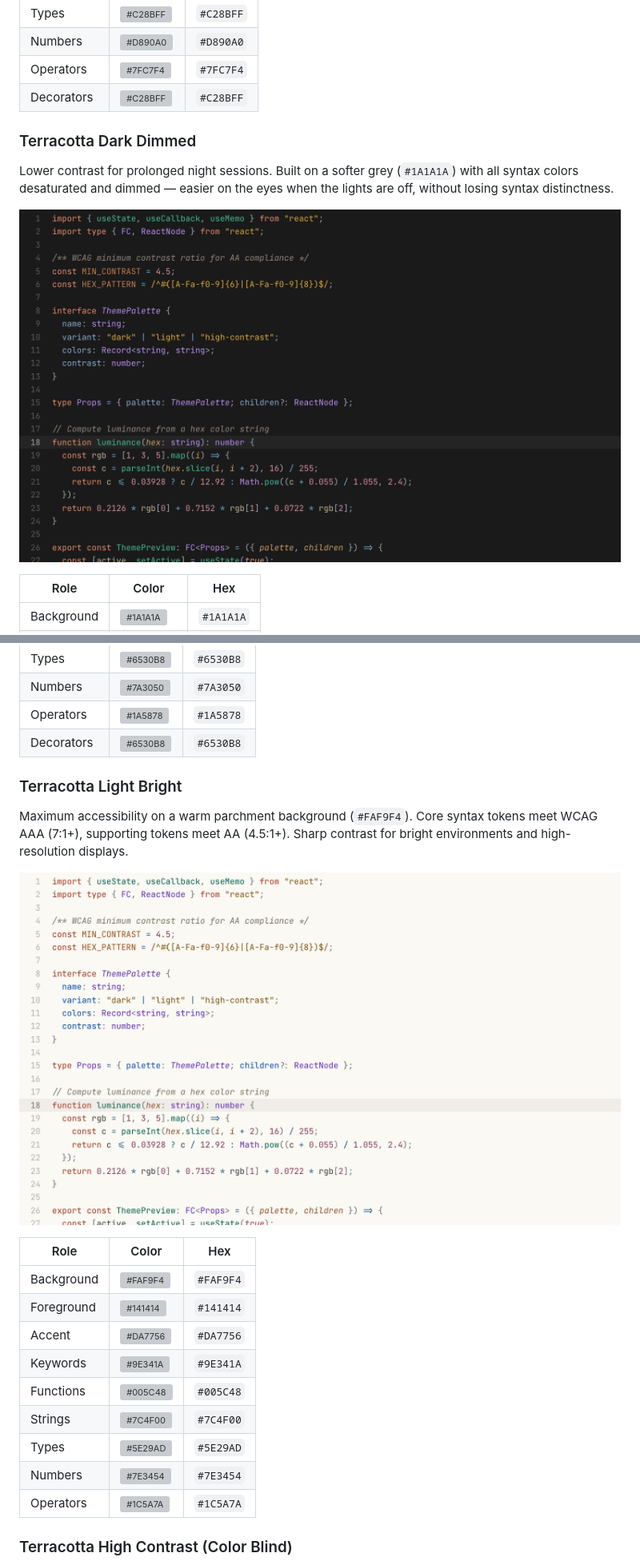
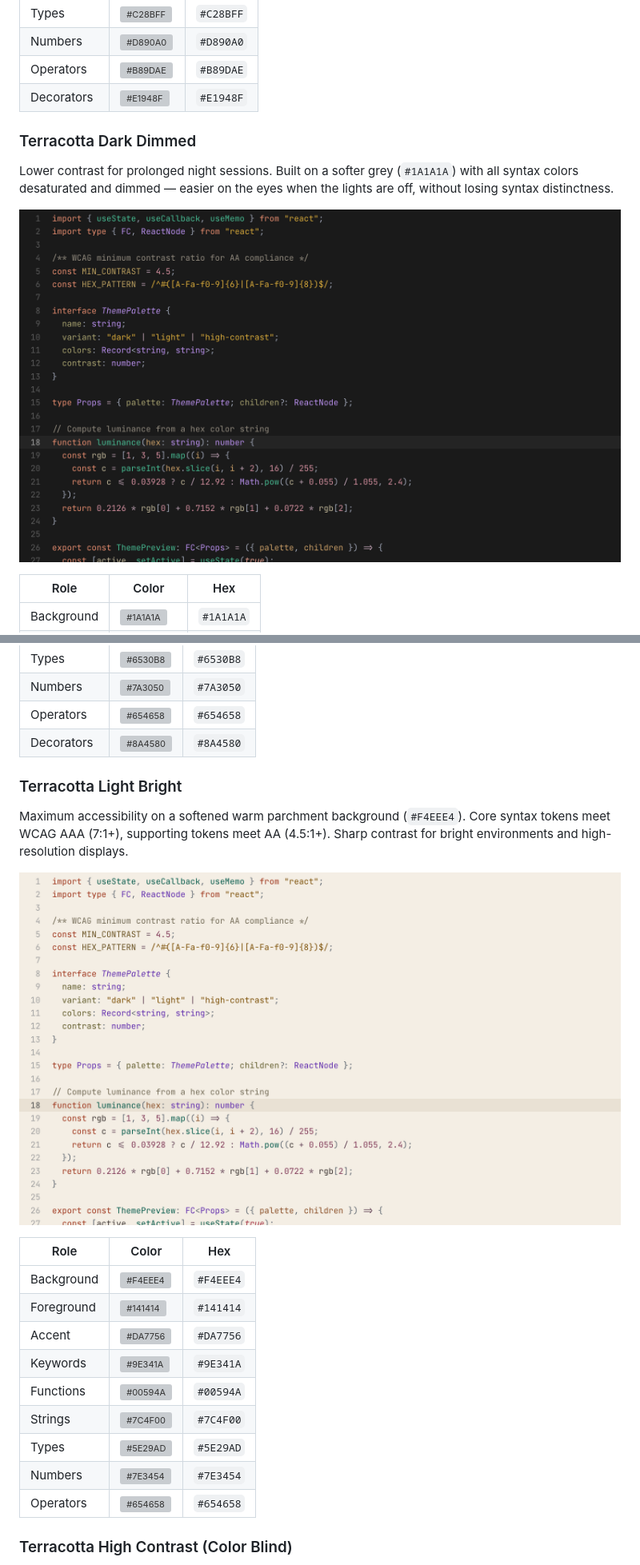
Before and after one commit to ceharsh24/terracotta-theme, a Markdown page: README.md, 2 parts joined by grey strips. Shown at 80% size. Rendered like a GitHub page; pictures changed too: screenshots/screenshot-dark-dimmed.png, screenshots/screenshot-light-bright.png; grey boxes are pictures that could not be loaded.

Commit message:
feat: soften light bright and refresh theme assets

```diff
--- a/README.md
+++ b/README.md
@@ -29,8 +29,8 @@ The primary variant. A deep, neutral dark theme for daily coding. Pure dark back
 | Strings     | ![#F0C24E](https://placehold.co/16x16/F0C24E/F0C24E.png)   | `#F0C24E` |
 | Types       | ![#C28BFF](https://placehold.co/16x16/C28BFF/C28BFF.png)   | `#C28BFF` |
 | Numbers     | ![#D890A0](https://placehold.co/16x16/D890A0/D890A0.png)   | `#D890A0` |
-| Operators   | ![#7FC7F4](https://placehold.co/16x16/7FC7F4/7FC7F4.png)   | `#7FC7F4` |
-| Decorators  | ![#C28BFF](https://placehold.co/16x16/C28BFF/C28BFF.png)   | `#C28BFF` |
+| Operators   | ![#B89DAE](https://placehold.co/16x16/B89DAE/B89DAE.png)   | `#B89DAE` |
+| Decorators  | ![#E1948F](https://placehold.co/16x16/E1948F/E1948F.png)   | `#E1948F` |
 
 ### Terracotta Dark Dimmed
 
@@ -66,26 +66,26 @@ A warm paper-like light theme using a beautifully soft off-white background (`#F
 | Strings     | ![#764C00](https://placehold.co/16x16/764C00/764C00.png)   | `#764C00` |
 | Types       | ![#6530B8](https://placehold.co/16x16/6530B8/6530B8.png)   | `#6530B8` |
 | Numbers     | ![#7A3050](https://placehold.co/16x16/7A3050/7A3050.png)   | `#7A3050` |
-| Operators   | ![#1A5878](https://placehold.co/16x16/1A5878/1A5878.png)   | `#1A5878` |
-| Decorators  | ![#6530B8](https://placehold.co/16x16/6530B8/6530B8.png)   | `#6530B8` |
+| Operators   | ![#654658](https://placehold.co/16x16/654658/654658.png)   | `#654658` |
+| Decorators  | ![#8A4580](https://placehold.co/16x16/8A4580/8A4580.png)   | `#8A4580` |
 
 ### Terracotta Light Bright
 
-Maximum accessibility on a warm parchment background (`#FAF9F4`). Core syntax tokens meet WCAG AAA (7:1+), supporting tokens meet AA (4.5:1+). Sharp contrast for bright environments and high-resolution displays.
+Maximum accessibility on a softened warm parchment background (`#F4EEE4`). Core syntax tokens meet WCAG AAA (7:1+), supporting tokens meet AA (4.5:1+). Sharp contrast for bright environments and high-resolution displays.
 
 ![Terracotta Light Bright](screenshots/screenshot-light-bright.png)
 
 | Role        | Color                                                        | Hex       |
 |-------------|--------------------------------------------------------------|-----------|
-| Background  | ![#FAF9F4](https://placehold.co/16x16/FAF9F4/FAF9F4.png)   | `#FAF9F4` |
+| Background  | ![#F4EEE4](https://placehold.co/16x16/F4EEE4/F4EEE4.png)   | `#F4EEE4` |
 | Foreground  | ![#141414](https://placehold.co/16x16/141414/141414.png)   | `#141414` |
 | Accent      | ![#DA7756](https://placehold.co/16x16/DA7756/DA7756.png)   | `#DA7756` |
 | Keywords    | ![#9E341A](https://placehold.co/16x16/9E341A/9E341A.png)   | `#9E341A` |
-| Functions   | ![#005C48](https://placehold.co/16x16/005C48/005C48.png)   | `#005C48` |
+| Functions   | ![#00594A](https://placehold.co/16x16/00594A/00594A.png)   | `#00594A` |
 | Strings     | ![#7C4F00](https://placehold.co/16x16/7C4F00/7C4F00.png)   | `#7C4F00` |
 | Types       | ![#5E29AD](https://placehold.co/16x16/5E29AD/5E29AD.png)   | `#5E29AD` |
 | Numbers     | ![#7E3454](https://placehold.co/16x16/7E3454/7E3454.png)   | `#7E3454` |
-| Operators   | ![#1C5A7A](https://placehold.co/16x16/1C5A7A/1C5A7A.png)   | `#1C5A7A` |
+| Operators   | ![#654658](https://placehold.co/16x16/654658/654658.png)   | `#654658` |
 
 ### Terracotta High Contrast (Color Blind)
 
```
Also changed, not shown: other parts of README.md (+5 -5 lines), CHANGELOG.md (+10 -0 lines), screenshots/screenshot-dark.png, screenshots/screenshot-high-contrast-cb.png, screenshots/screenshot-light.png, 9 other files.
